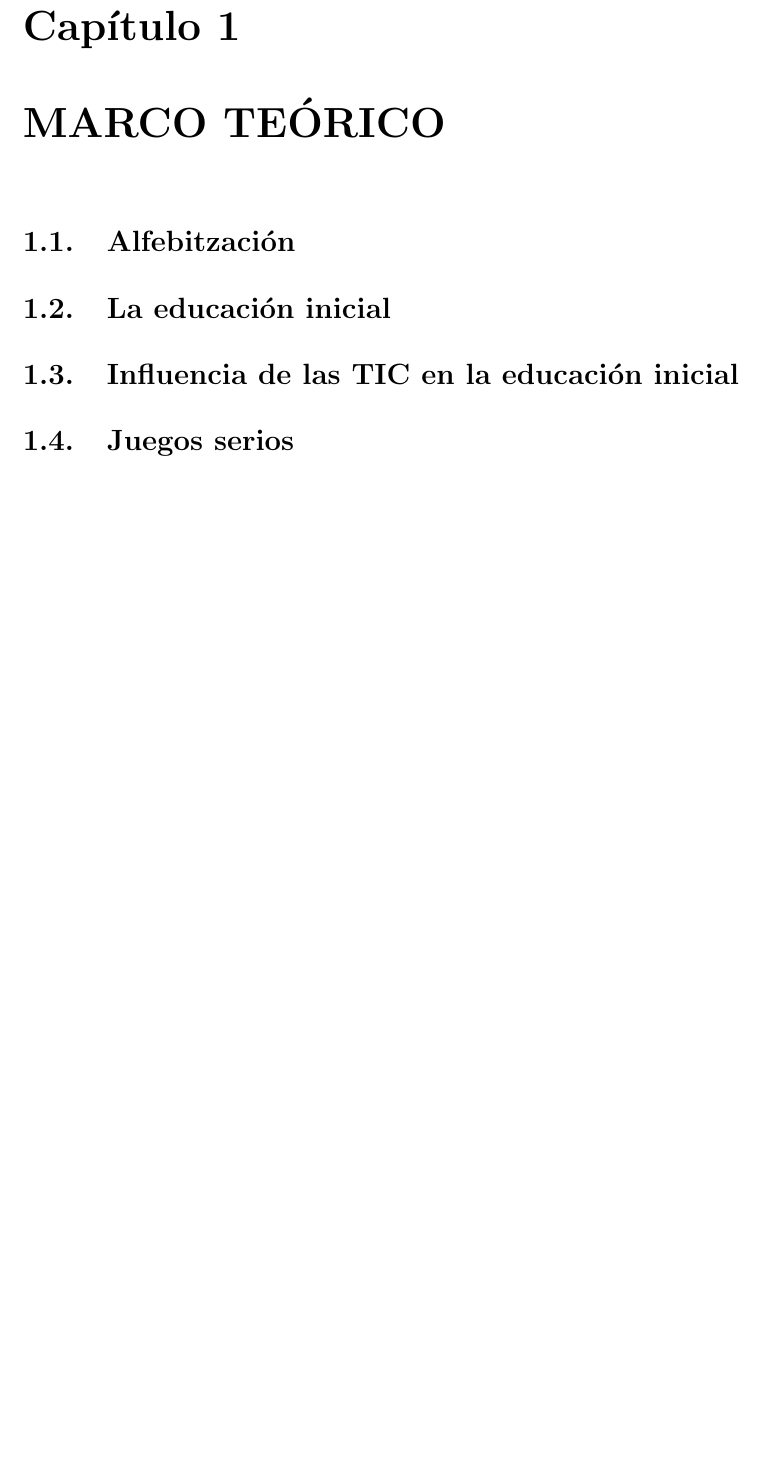
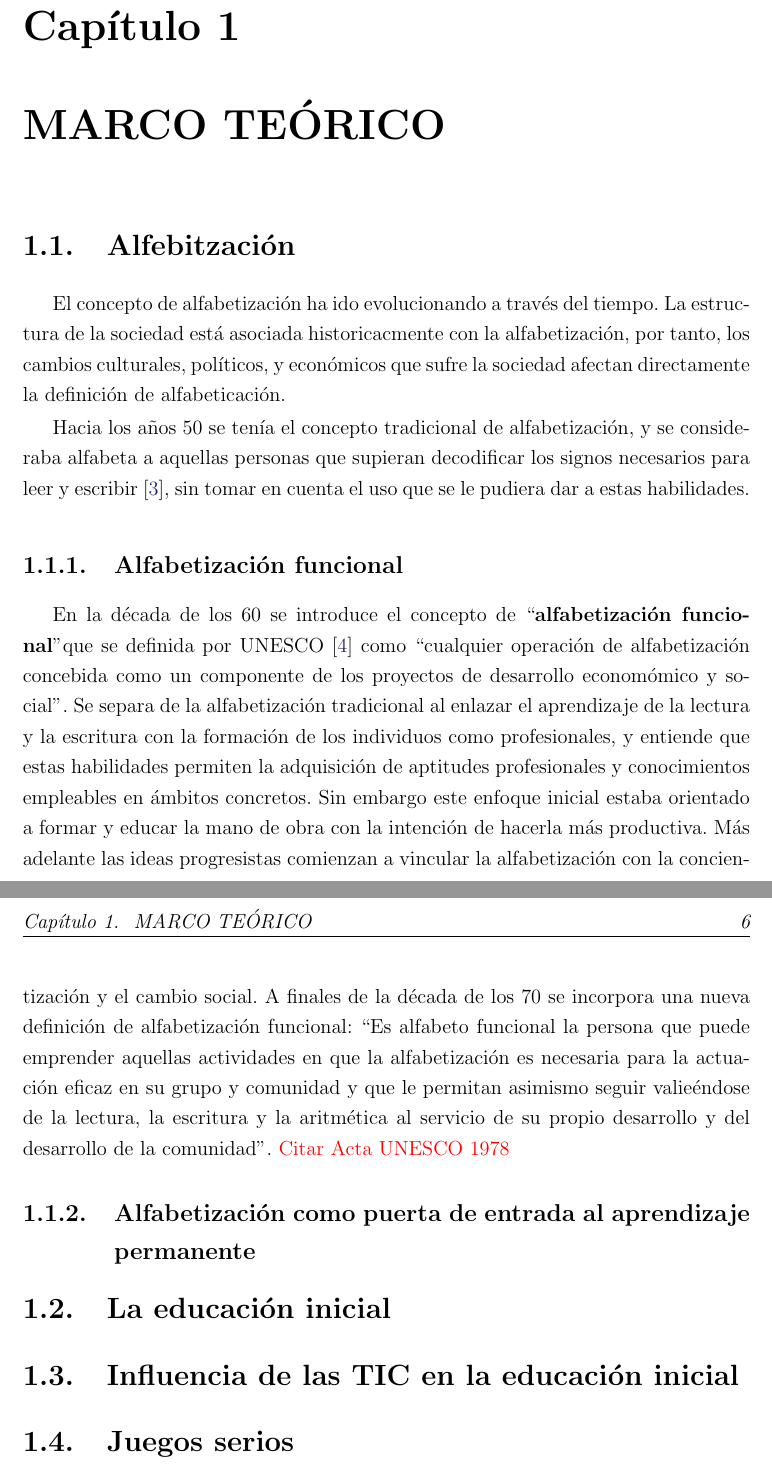
Before and after one commit to marvinjgh/seminario, a LaTeX thesis (tesis.tex, which reads capitulo1.tex): part of page 5 of 10 before the commit and two parts of pages 5 and 6 of 11 after it, the two joined at a grey line, cut so that both start at the same text, the shorter picture padded with empty space. Compiled offline with pdfLaTeX.

Commit message:
alfabetizacion, alfabetizacion funcional

```diff
--- a/capitulo1.tex
+++ b/capitulo1.tex
@@ -31,6 +31,19 @@
 % -Hacia el concepto de alfabetización como puerta de entrada al aprendizaje permanente
 % La alfabetización comienza a ser vista como un cimiento fundamental de todos los aprendizajes.
 
+El concepto de alfabetizaci'on ha ido evolucionando a trav'es del tiempo. La estructura de la
+sociedad est'a asociada historicacmente con la alfabetizaci'on, por tanto, los cambios culturales,
+pol'iticos, y econ'omicos que sufre la sociedad afectan directamente la definici'on de alfabeticaci'on.
+
+Hacia los a'nos 50 se ten'ia el concepto tradicional de alfabetizaci'on, y se consideraba alfabeta
+a aquellas personas que supieran decodificar los signos necesarios para leer y escribir \cite{infante13}, sin tomar en cuenta el uso que se le pudiera dar a estas habilidades.
+
+\subsection{Alfabetizaci'on funcional}
+En la d'ecada de los 60 se introduce el concepto de ``\textbf{alfabetizaci'on funcional}" que se definida por \citet{Unesco1970} como ``cualquier operaci'on de alfabetizaci'on concebida como un componente de los proyectos de desarrollo econom'omico y social". Se separa de la alfabetizaci'on tradicional al enlazar el aprendizaje de la lectura y la escritura con la formaci'on de los individuos como profesionales, y entiende que estas habilidades permiten la adquisici'on de aptitudes profesionales y conocimientos empleables en 'ambitos concretos. Sin embargo este enfoque inicial estaba orientado a formar y educar la mano de obra con la intenci'on de hacerla m'as productiva. M'as adelante las ideas progresistas comienzan a vincular la alfabetizaci'on con la concientizaci'on y el cambio social. A finales de la d'ecada de los 70 se incorpora una nueva definici'on de alfabetizaci'on funcional: ``Es alfabeto funcional la persona que puede emprender aquellas actividades en que la alfabetizaci'on es necesaria para la actuaci'on eficaz en su grupo y comunidad y que le permitan asimismo seguir valie'endose de la lectura, la escritura y la aritm'etica al servicio de su propio desarrollo y del desarrollo de la comunidad". {\color{red} Citar Acta UNESCO 1978}
+
+\subsection{Alfabetizaci'on como puerta de entrada al aprendizaje permanente}
+
+
 
 \section{La educaci'on inicial}
 
```
Also changed, not shown: biblio.bib (+7 -0 lines), tesis.pdf.
